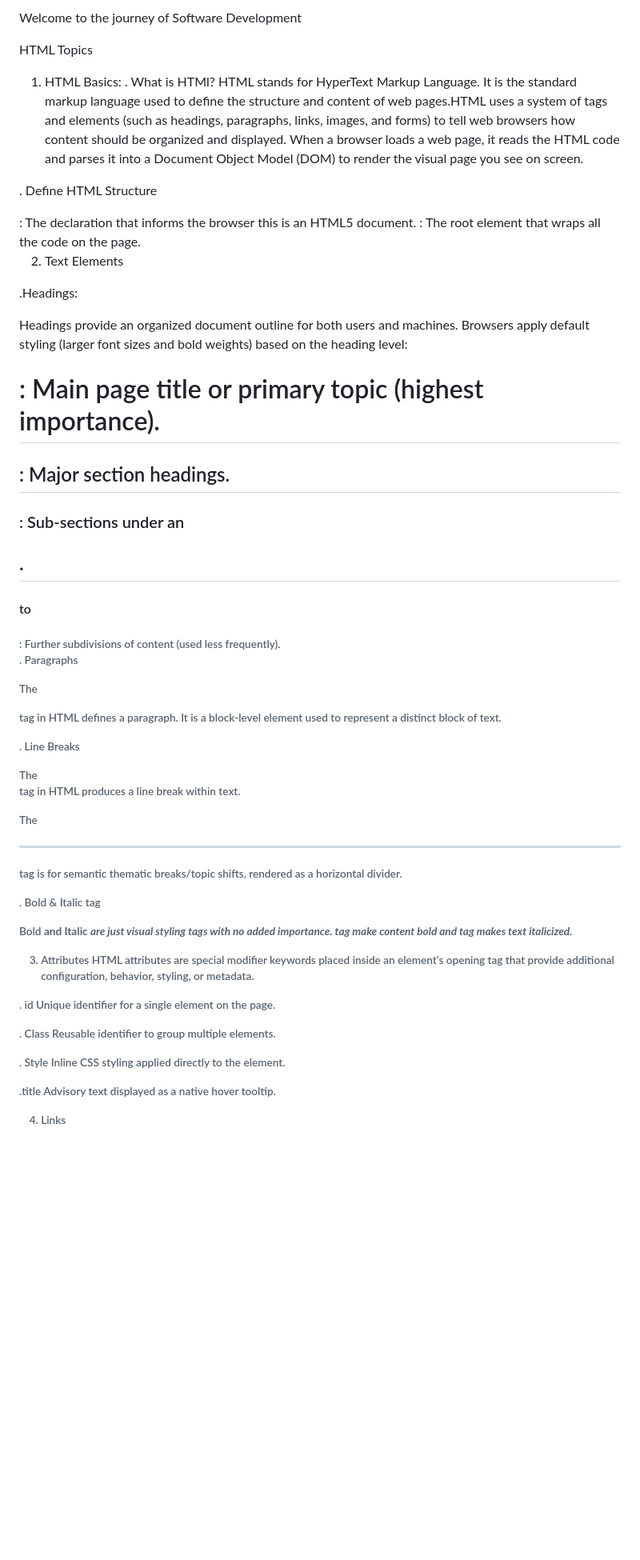
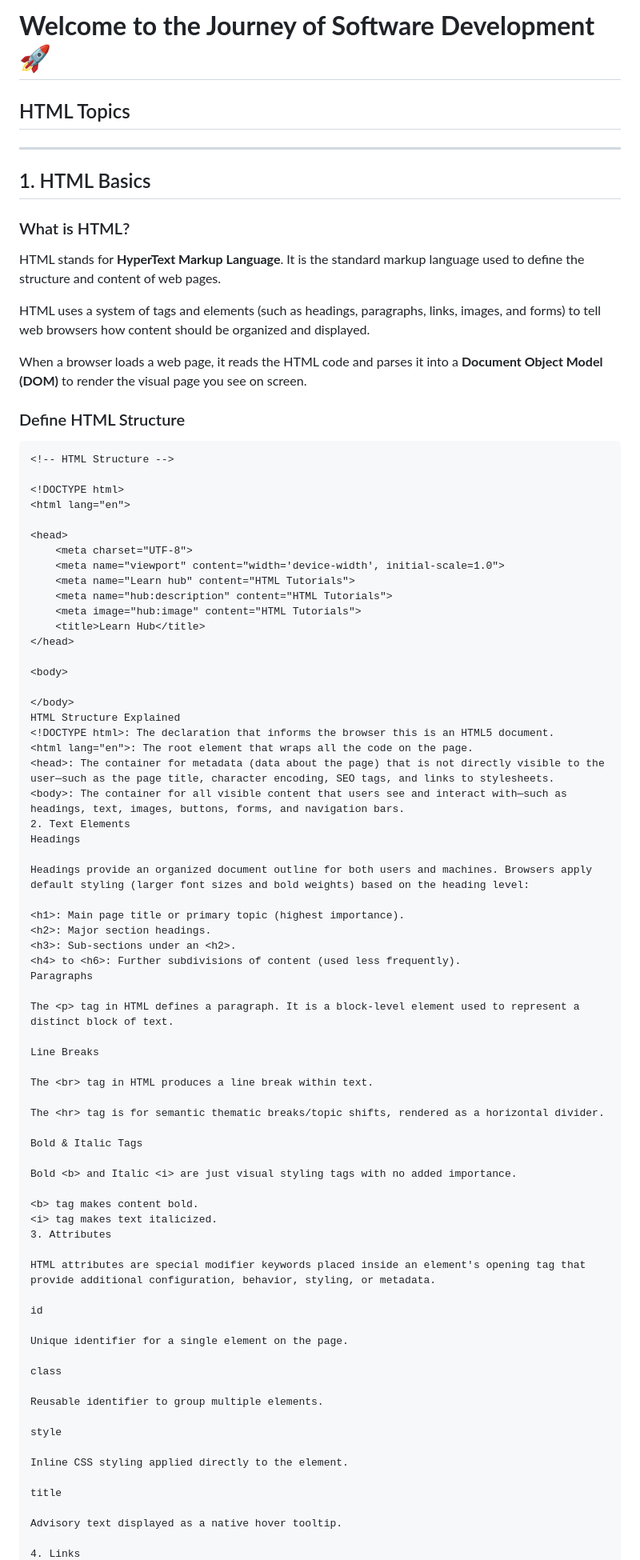
Before and after one commit to HarisAnees/HTML_Revision, a Markdown page: README.md, the part around one of its changes. Shown at 80% size. Drawn GitHub-style; blank space fills up the shorter version.

````diff
--- a/README.md
+++ b/README.md
@@ -1,11 +1,22 @@
-Welcome to the journey of Software Development
+# **Welcome to the Journey of Software Development** 🚀
 
-HTML Topics
-1. HTML Basics:
-. What is HTMl?
-HTML stands for HyperText Markup Language. It is the standard markup language used to define the structure and content of web pages.HTML uses a system of tags and elements (such as headings, paragraphs, links, images, and forms) to tell web browsers how content should be organized and displayed. When a browser loads a web page, it reads the HTML code and parses it into a Document Object Model (DOM) to render the visual page you see on screen.
+## HTML Topics
 
-. Define HTML Structure
+---
+
+## 1. HTML Basics
+
+### What is HTML?
+
+HTML stands for **HyperText Markup Language**. It is the standard markup language used to define the structure and content of web pages.
+
+HTML uses a system of tags and elements (such as headings, paragraphs, links, images, and forms) to tell web browsers how content should be organized and displayed.
+
+When a browser loads a web page, it reads the HTML code and parses it into a **Document Object Model (DOM)** to render the visual page you see on screen.
+
+### Define HTML Structure
+
+```html
 <!-- HTML Structure -->
 
 <!DOCTYPE html>
@@ -23,51 +34,54 @@ HTML stands for HyperText Markup Language. It is the standard markup language us
 <body>
 
 </body>
-
-
-
+HTML Structure Explained
 <!DOCTYPE html>: The declaration that informs the browser this is an HTML5 document.
 <html lang="en">: The root element that wraps all the code on the page.
 <head>: The container for metadata (data about the page) that is not directly visible to the user—such as the page title, character encoding, SEO tags, and links to stylesheets.
 <body>: The container for all visible content that users see and interact with—such as headings, text, images, buttons, forms, and navigation bars.
-
 2. Text Elements
-
-.Headings:
+Headings
 
 Headings provide an organized document outline for both users and machines. Browsers apply default styling (larger font sizes and bold weights) based on the heading level:
+
 <h1>: Main page title or primary topic (highest importance).
 <h2>: Major section headings.
 <h3>: Sub-sections under an <h2>.
 <h4> to <h6>: Further subdivisions of content (used less frequently).
-
-. Paragraphs
+Paragraphs
 
 The <p> tag in HTML defines a paragraph. It is a block-level element used to represent a distinct block of text.
 
-. Line Breaks
+Line Breaks
 
 The <br> tag in HTML produces a line break within text.
 
 The <hr> tag is for semantic thematic breaks/topic shifts, rendered as a horizontal divider.
 
-. Bold & Italic tag
+Bold & Italic Tags
 
-Bold <b> and Italic <i> are just visual styling tags with no added importance. <b> tag make content bold and <i> tag makes text italicized.
+Bold <b> and Italic <i> are just visual styling tags with no added importance.
 
+<b> tag makes content bold.
+<i> tag makes text italicized.
 3. Attributes
+
 HTML attributes are special modifier keywords placed inside an element's opening tag that provide additional configuration, behavior, styling, or metadata.
 
-. id
+id
+
 Unique identifier for a single element on the page.
 
-. Class
+class
+
 Reusable identifier to group multiple elements.
 
-. Style
+style
+
 Inline CSS styling applied directly to the element.
 
-.title
+title
+
 Advisory text displayed as a native hover tooltip.
 
 4. Links
````
Also changed, not shown: other parts of README.md (+143 -56 lines).
